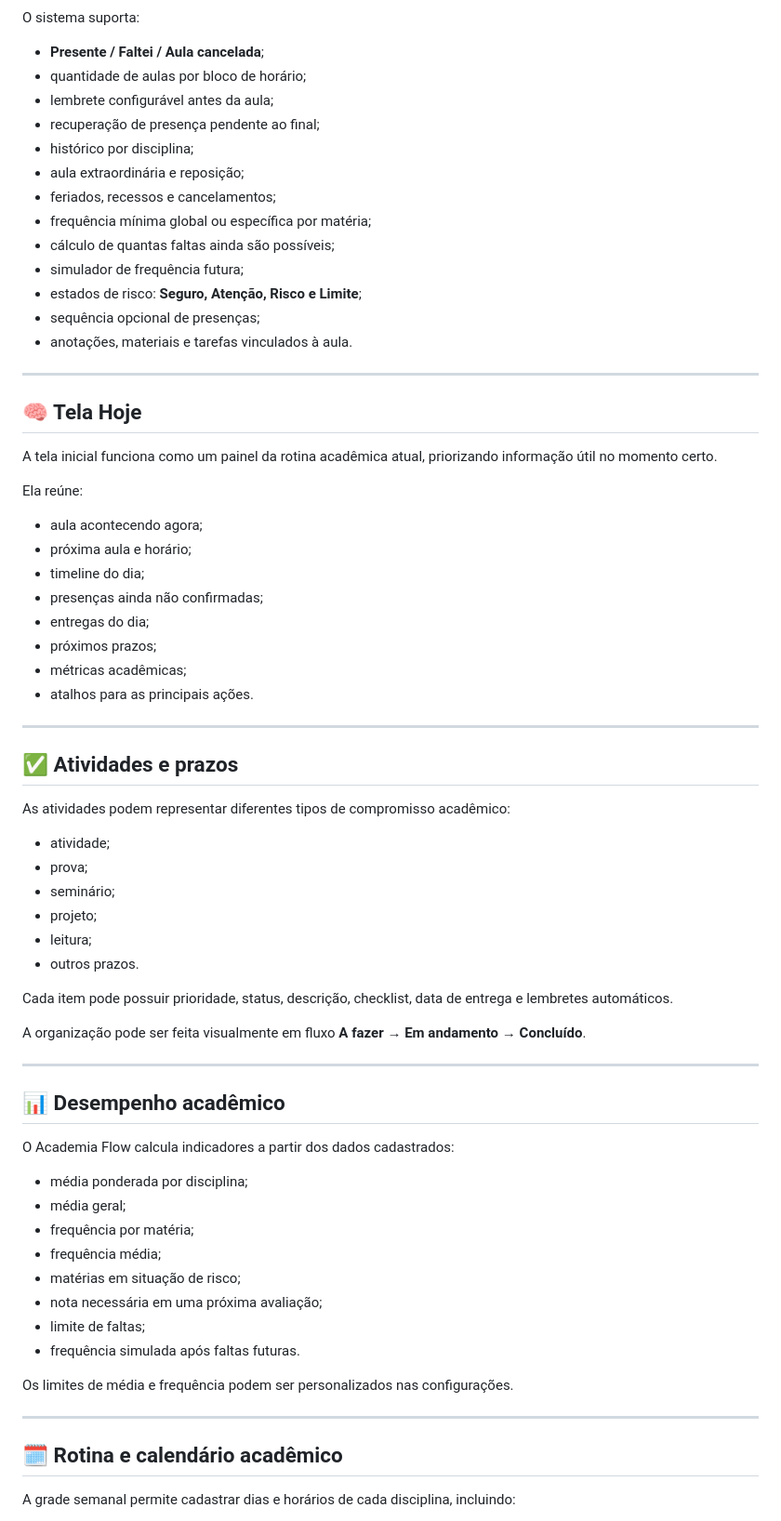
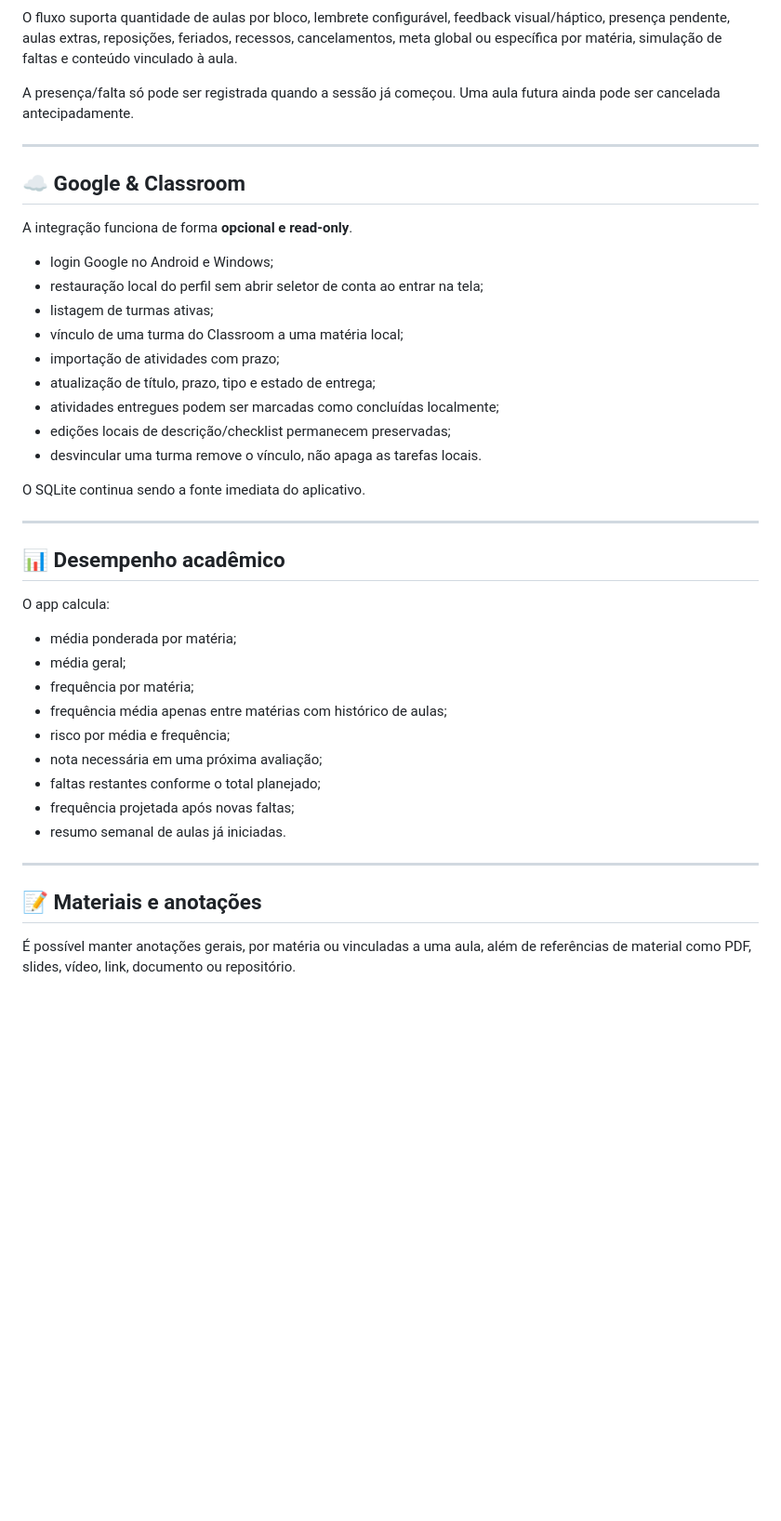
Before and after one commit to VictorAms12/academia-flow, a Markdown page: README.md, the part around one of its changes. Shown at 93% size. Rendered like a GitHub page; blank space fills up the shorter version.

````diff
--- a/README.md
+++ b/README.md
@@ -62,75 +60,46 @@ flowchart TD
 ```
 
-O sistema suporta:
+O fluxo suporta quantidade de aulas por bloco, lembrete configurável, feedback visual/háptico, presença pendente, aulas extras, reposições, feriados, recessos, cancelamentos, meta global ou específica por matéria, simulação de faltas e conteúdo vinculado à aula.
 
-- **Presente / Faltei / Aula cancelada**;
-- quantidade de aulas por bloco de horário;
-- lembrete configurável antes da aula;
-- recuperação de presença pendente ao final;
-- histórico por disciplina;
-- aula extraordinária e reposição;
-- feriados, recessos e cancelamentos;
-- frequência mínima global ou específica por matéria;
-- cálculo de quantas faltas ainda são possíveis;
-- simulador de frequência futura;
-- estados de risco: **Seguro, Atenção, Risco e Limite**;
-- sequência opcional de presenças;
-- anotações, materiais e tarefas vinculados à aula.
+A presença/falta só pode ser registrada quando a sessão já começou. Uma aula futura ainda pode ser cancelada antecipadamente.
 
 ---
 
-## 🧠 Tela Hoje
+## ☁️ Google & Classroom
 
-A tela inicial funciona como um painel da rotina acadêmica atual, priorizando informação útil no momento certo.
+A integração funciona de forma **opcional e read-only**.
 
-Ela reúne:
+- login Google no Android e Windows;
+- restauração local do perfil sem abrir seletor de conta ao entrar na tela;
+- listagem de turmas ativas;
+- vínculo de uma turma do Classroom a uma matéria local;
+- importação de atividades com prazo;
+- atualização de título, prazo, tipo e estado de entrega;
+- atividades entregues podem ser marcadas como concluídas localmente;
+- edições locais de descrição/checklist permanecem preservadas;
+- desvincular uma turma remove o vínculo, não apaga as tarefas locais.
 
-- aula acontecendo agora;
-- próxima aula e horário;
-- timeline do dia;
-- presenças ainda não confirmadas;
-- entregas do dia;
-- próximos prazos;
-- métricas acadêmicas;
-- atalhos para as principais ações.
-
----
-
-## ✅ Atividades e prazos
-
-As atividades podem representar diferentes tipos de compromisso acadêmico:
-
-- atividade;
-- prova;
-- seminário;
-- projeto;
-- leitura;
-- outros prazos.
-
-Cada item pode possuir prioridade, status, descrição, checklist, data de entrega e lembretes automáticos.
-
-A organização pode ser feita visualmente em fluxo **A fazer → Em andamento → Concluído**.
+O SQLite continua sendo a fonte imediata do aplicativo.
 
 ---
 
 ## 📊 Desempenho acadêmico
 
-O Academia Flow calcula indicadores a partir dos dados cadastrados:
+O app calcula:
 
-- média ponderada por disciplina;
+- média ponderada por matéria;
 - média geral;
 - frequência por matéria;
-- frequência média;
-- matérias em situação de risco;
+- frequência média apenas entre matérias com histórico de aulas;
+- risco por média e frequência;
 - nota necessária em uma próxima avaliação;
-- limite de faltas;
-- frequência simulada após faltas futuras.
-
-Os limites de média e frequência podem ser personalizados nas configurações.
+- faltas restantes conforme o total planejado;
+- frequência projetada após novas faltas;
+- resumo semanal de aulas já iniciadas.
 
 ---
 
-## 🗓️ Rotina e calendário acadêmico
+## 📝 Materiais e anotações
 
-A grade semanal permite cadastrar dias e horários de cada disciplina, incluindo:
+É possível manter anotações gerais, por matéria ou vinculadas a uma aula, além de referências de material como PDF, slides, vídeo, link, documento ou repositório.
 
````
Also changed, not shown: other parts of README.md (+118 -178 lines).
